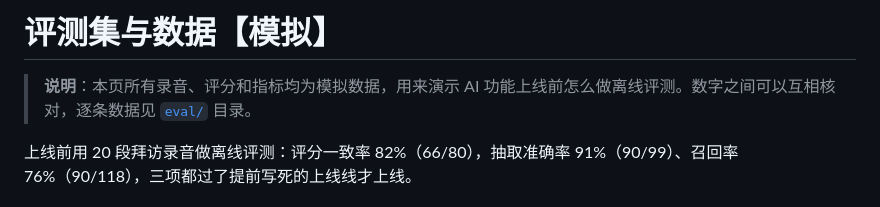
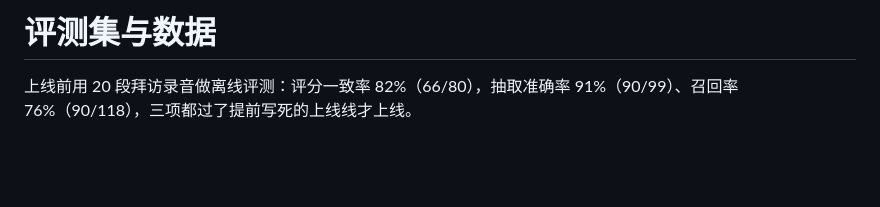
Before and after one commit to xiaodan2048/sales-review-assistant, a Markdown page: docs/评测集与数据.md, the part around the change. GitHub-like rendering; blank space fills up the shorter version.

```diff
--- a/docs/评测集与数据.md
+++ b/docs/评测集与数据.md
@@ -1,6 +1,4 @@
-# 评测集与数据【模拟】
-
-> **说明**：本页所有录音、评分和指标均为模拟数据，用来演示 AI 功能上线前怎么做离线评测。数字之间可以互相核对，逐条数据见 [`eval/`](../eval/) 目录。
+# 评测集与数据
 
 上线前用 20 段拜访录音做离线评测：评分一致率 82%（66/80），抽取准确率 91%（90/99）、召回率 76%（90/118），三项都过了提前写死的上线线才上线。
 
```
